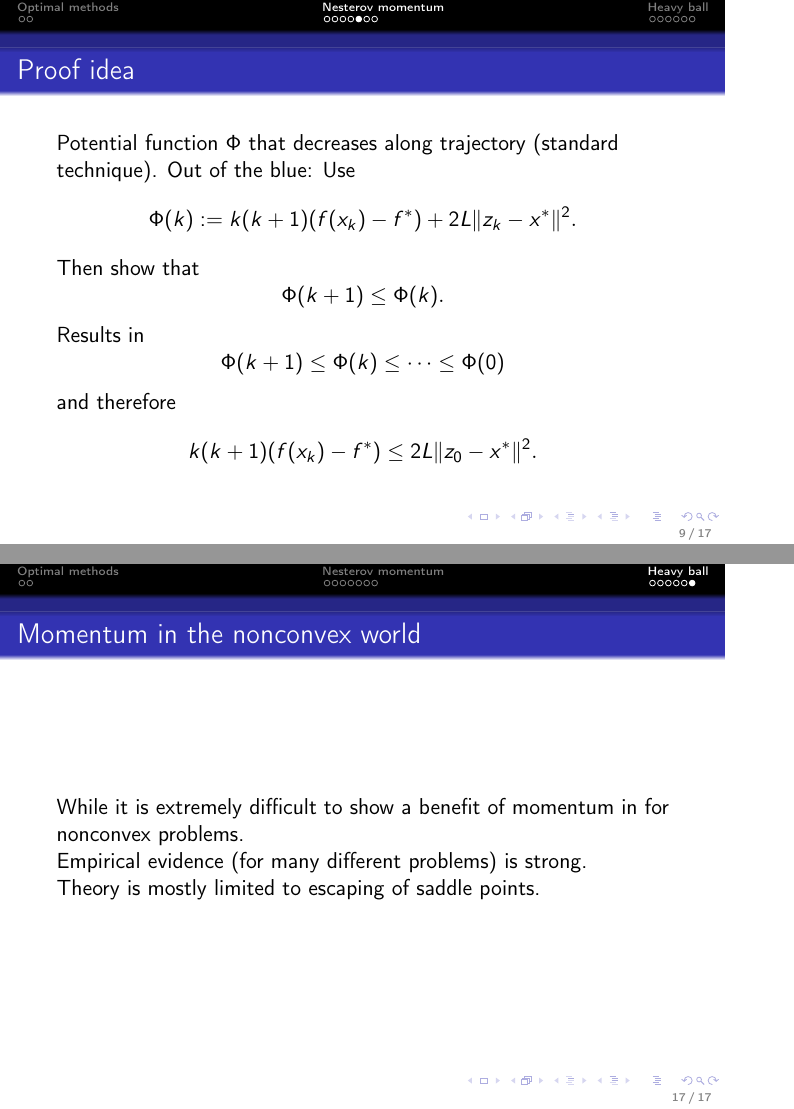
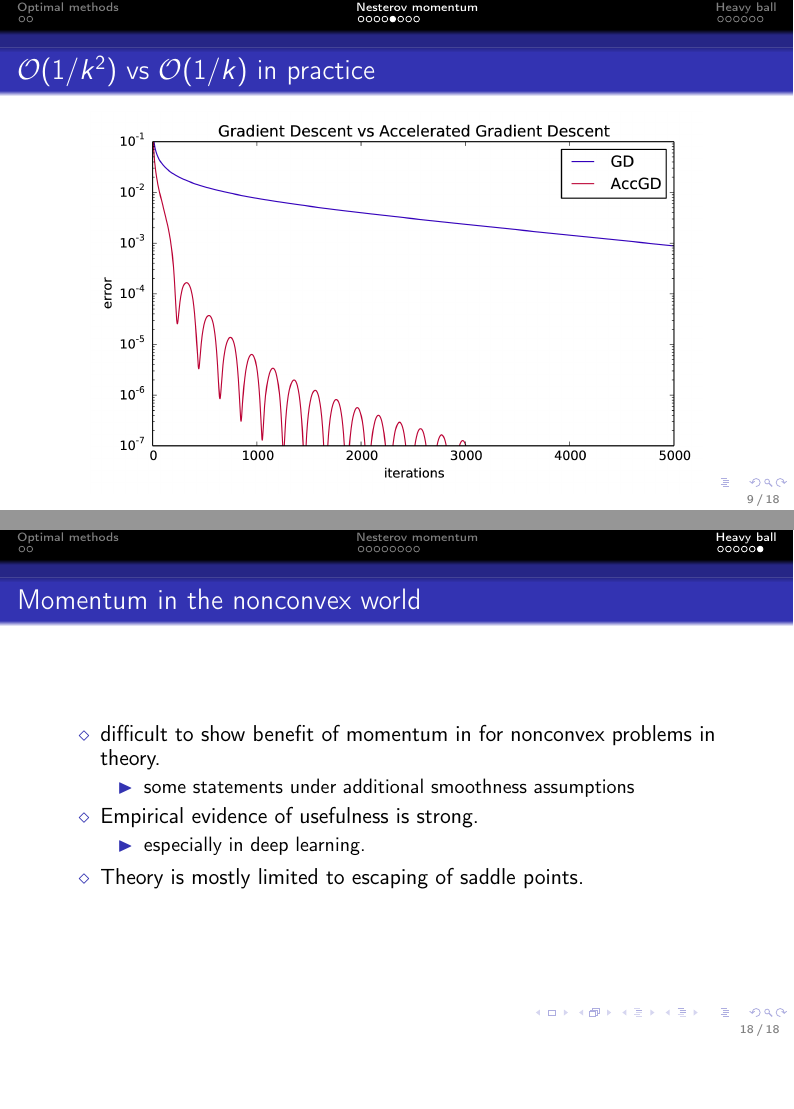
Before and after one commit to AxelBohm/optimization-for-DS-lecture, LaTeX slides (slides/Momentum/momentum_acceleration.tex): pages 9 and 17 of 17 before the commit and pages 9 and 18 of 18 after it, joined at a grey line, the shorter picture padded with empty space. Compiled offline with pdfLaTeX.

Commit message:
more momentum

```diff
--- a/slides/Momentum/momentum_acceleration.tex
+++ b/slides/Momentum/momentum_acceleration.tex
@@ -1,4 +1,4 @@
-\documentclass[aspectration=169]{beamer}
+\documentclass[aspectratio=149]{beamer}
 \usepackage[utf8]{inputenc}
 
 \input{../../shared_slides.tex}
@@ -124,6 +130,18 @@
   \begin{equation}
       f(x_k) - f(x^*) \le \frac{L \Vert x_0-x^* \Vert^2}{2k}.
   \end{equation}
+\end{frame}
+
+
+\begin{frame}
+  \frametitle{$\mathcal{O}(1/k^2)$ vs $\mathcal{O}(1/k)$ in practice}
+
+  \begin{figure}[ht]
+    \centering
+    \includegraphics[width=0.9\textwidth,keepaspectratio]{AGD}
+  \end{figure}
+
+
 \end{frame}
 
 \begin{frame}
@@ -273,11 +297,19 @@
 \begin{frame}
   \frametitle{Momentum in the nonconvex world}
 
-  While it is extremely difficult to show a benefit of momentum in for nonconvex problems.
+  \begin{itemize}
+    \item difficult to show benefit of momentum in for nonconvex problems in theory.
+    \begin{itemize}
+      \item some statements under additional smoothness assumptions
+    \end{itemize}
+    \item Empirical evidence of usefulness is strong.
+        \begin{itemize}
+          \item especially in deep learning.
+        \end{itemize}
+    \item Theory is mostly limited to escaping of saddle points.
+  \end{itemize}
 
-  Empirical evidence (for many different problems) is strong.
 
-  Theory is mostly limited to escaping of saddle points.
 
 \end{frame}
 
```
Also changed, not shown: figures/AGD.png (added), slides/Momentum/momentum_acceleration.pdf, slides/Momentum/momentum_acceleration.tex (44 more changed lines).
